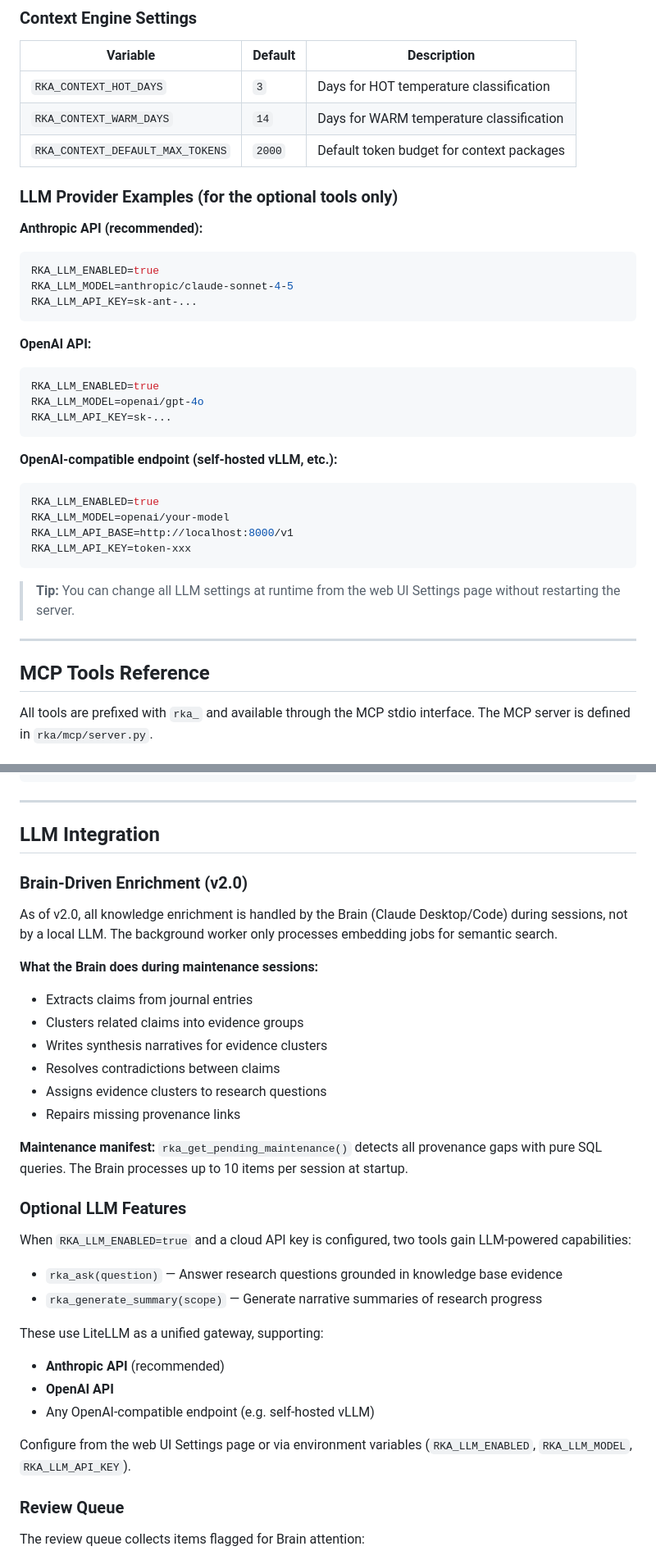
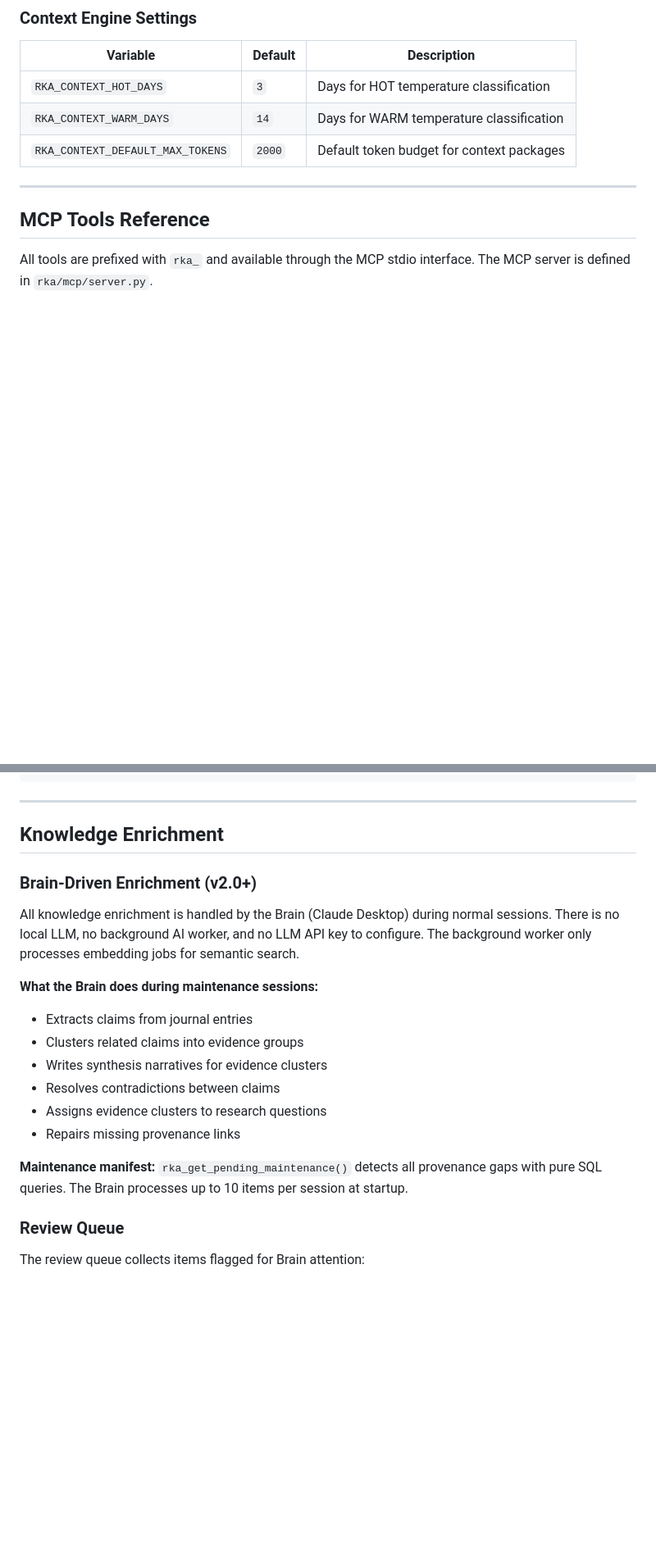
Before and after one commit to infinitywings/rka, a Markdown page: README.md, 2 parts joined by grey strips. Shown at 82% size. Rendered like a GitHub page; blank space fills up the shorter version.

````diff
--- a/README.md
+++ b/README.md
@@ -723,35 +759,6 @@ LLM configuration is managed from the **web UI Settings page**. Changes persist
 | `RKA_CONTEXT_HOT_DAYS`           | `3`    | Days for HOT temperature classification   |
 | `RKA_CONTEXT_WARM_DAYS`          | `14`   | Days for WARM temperature classification  |
 | `RKA_CONTEXT_DEFAULT_MAX_TOKENS` | `2000` | Default token budget for context packages |
-
-### LLM Provider Examples (for the optional tools only)
-
-**Anthropic API (recommended):**
-
-```env
-RKA_LLM_ENABLED=true
-RKA_LLM_MODEL=anthropic/claude-sonnet-4-5
-RKA_LLM_API_KEY=sk-ant-...
-```
-
-**OpenAI API:**
-
-```env
-RKA_LLM_ENABLED=true
-RKA_LLM_MODEL=openai/gpt-4o
-RKA_LLM_API_KEY=sk-...
-```
-
-**OpenAI-compatible endpoint (self-hosted vLLM, etc.):**
-
-```env
-RKA_LLM_ENABLED=true
-RKA_LLM_MODEL=openai/your-model
-RKA_LLM_API_BASE=http://localhost:8000/v1
-RKA_LLM_API_KEY=token-xxx
-```
-
-> **Tip:** You can change all LLM settings at runtime from the web UI Settings page without restarting the server.
 
 ---
 
@@ -1285,11 +1292,11 @@ curl -X POST http://localhost:9712/api/context \
 
 ---
 
-## LLM Integration
+## Knowledge Enrichment
 
-### Brain-Driven Enrichment (v2.0)
+### Brain-Driven Enrichment (v2.0+)
 
-As of v2.0, all knowledge enrichment is handled by the Brain (Claude Desktop/Code) during sessions, not by a local LLM. The background worker only processes embedding jobs for semantic search.
+All knowledge enrichment is handled by the Brain (Claude Desktop) during normal sessions. There is no local LLM, no background AI worker, and no LLM API key to configure. The background worker only processes embedding jobs for semantic search.
 
 **What the Brain does during maintenance sessions:**
 
@@ -1301,21 +1308,6 @@ As of v2.0, all knowledge enrichment is handled by the Brain (Claude Desktop/Cod
 - Repairs missing provenance links
 
 **Maintenance manifest:** `rka_get_pending_maintenance()` detects all provenance gaps with pure SQL queries. The Brain processes up to 10 items per session at startup.
-
-### Optional LLM Features
-
-When `RKA_LLM_ENABLED=true` and a cloud API key is configured, two tools gain LLM-powered capabilities:
-
-- `rka_ask(question)` — Answer research questions grounded in knowledge base evidence
-- `rka_generate_summary(scope)` — Generate narrative summaries of research progress
-
-These use LiteLLM as a unified gateway, supporting:
-
-- **Anthropic API** (recommended)
-- **OpenAI API**
-- Any OpenAI-compatible endpoint (e.g. self-hosted vLLM)
-
-Configure from the web UI Settings page or via environment variables (`RKA_LLM_ENABLED`, `RKA_LLM_MODEL`, `RKA_LLM_API_KEY`).
 
 ### Review Queue
 
````
Also changed, not shown: other parts of README.md (+67 -31 lines).
